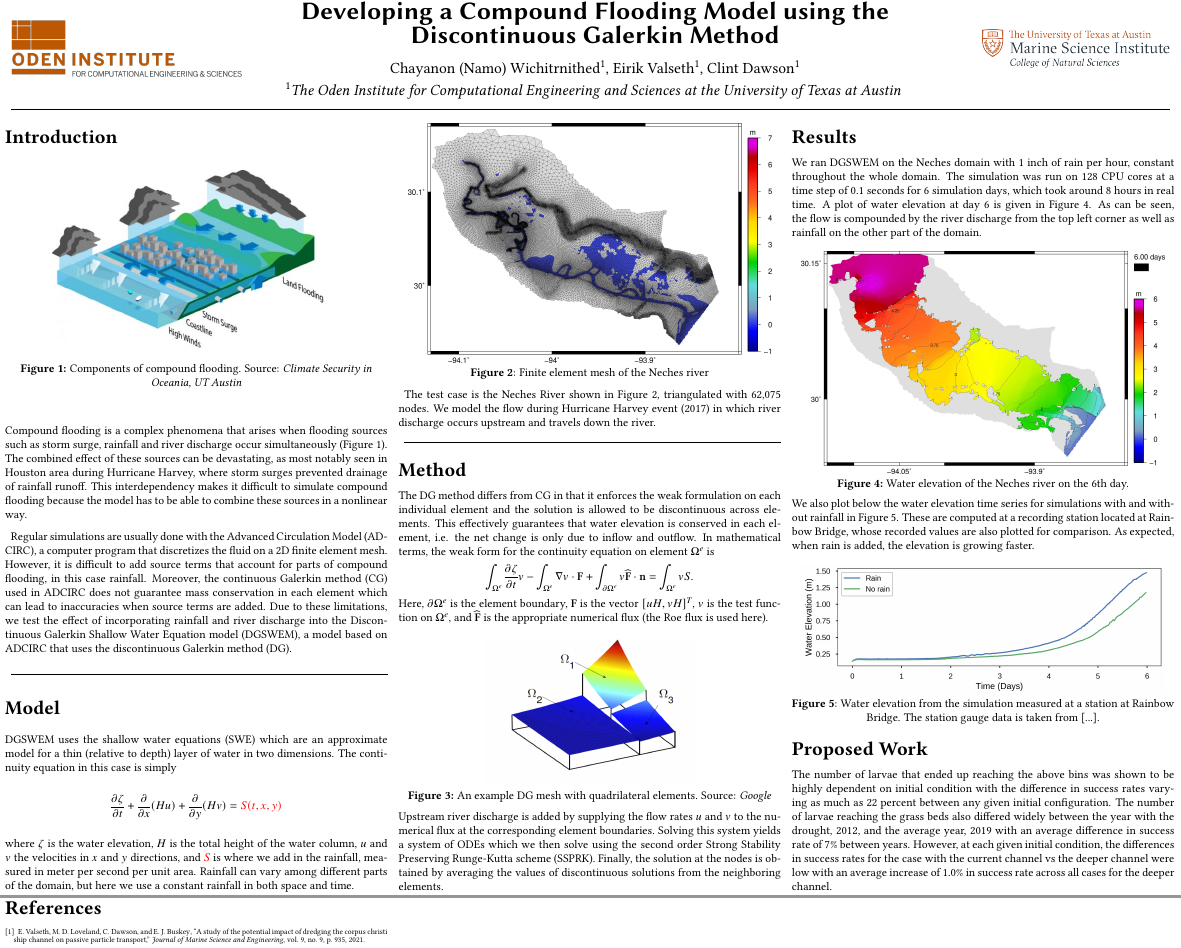
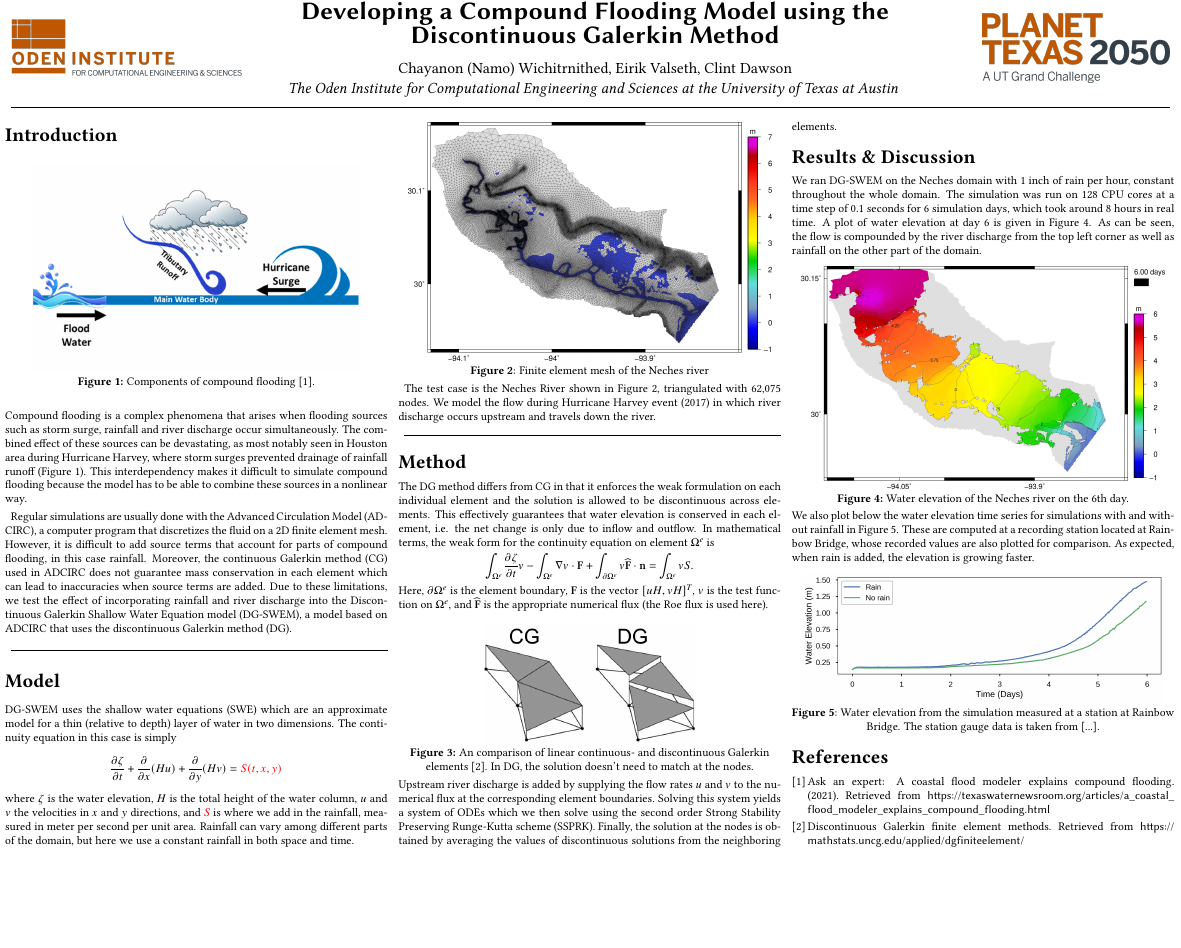
Before and after one commit to namo626/planet2050, a LaTeX document (main.tex): two parts of pages 1 and 2 of 2 before the commit and part of the page after it, the two joined at a grey line, cut so that both start at the same text, the shorter picture padded with empty space. Compiled offline with pdfLaTeX.

Commit message:
Almost done

```diff
--- a/main.tex
+++ b/main.tex
@@ -32,6 +33,7 @@
 \newcommand\pinte{\int_{\partial\Omega^e}}
 \newcommand\ve[1]{\mathbf{#1}}
 
+\urlstyle{sf}
 \usepackage{titlesec}
 \titlespacing{\section}{0pt}{1ex}{1ex}
 % ===========================================================================
@@ -55,13 +57,13 @@
   \begin{minipage}{.6\linewidth}
     \begin{center}
        \textsf{\textbf{{\fontsize{65}{108}\selectfont  Developing a Compound Flooding Model using the Discontinuous Galerkin Method}}}\\\vspace{1cm}
-       \textrm{\fontsize{40}{48}\selectfont Chayanon (Namo) Wichitrnithed\Mark{1}, Eirik Valseth\Mark{1}, Clint Dawson\Mark{1} \\\vspace{5mm} \Mark{1}\textit{The Oden Institute for Computational Engineering and Sciences at the University of Texas at Austin} \vspace{5mm} }
+       \textrm{\fontsize{40}{48}\selectfont Chayanon (Namo) Wichitrnithed, Eirik Valseth, Clint Dawson \\\vspace{5mm} \textit{The Oden Institute for Computational Engineering and Sciences at the University of Texas at Austin} \vspace{5mm} }
     \end{center}
   \end{minipage}
   %&
   \hspace{.03\linewidth}
     \begin{minipage}{.16\linewidth}
-    \includegraphics[width=\linewidth]{media/images/msi_logo.png}
+    \includegraphics[width=\linewidth]{media/planet.png}
     ~\vfill
     ~\vfill
   \end{minipage}
@@ -85,18 +87,18 @@
 
 \begin{center}
   \vspace{5mm}
-  \includegraphics[width=0.75\linewidth]{media/compound.jpg} \\
-  \textbf{Figure 1:} Components of compound flooding. Source: \textit{Climate Security in Oceania, UT Austin}
+  \includegraphics[width=0.85\linewidth]{media/compound_flooding.jpg} \\
+  \textbf{Figure 1:} Components of compound flooding [1].
 \end{center}
-Compound flooding is a complex phenomena that arises when flooding sources such as storm surge, rainfall and river discharge occur simultaneously (Figure 1). The combined effect of these sources can be devastating, as most notably seen in Houston area during Hurricane Harvey, where storm surges prevented drainage of rainfall runoff. This interdependency makes it difficult to simulate compound flooding because the model has to be able to combine these sources in a nonlinear way.
+Compound flooding is a complex phenomena that arises when flooding sources such as storm surge, rainfall and river discharge occur simultaneously. The combined effect of these sources can be devastating, as most notably seen in Houston area during Hurricane Harvey, where storm surges prevented drainage of rainfall runoff (Figure 1). This interdependency makes it difficult to simulate compound flooding because the model has to be able to combine these sources in a nonlinear way.
 
 Regular simulations are usually done with the Advanced Circulation Model (ADCIRC), a computer program that discretizes the fluid on a 2D finite element mesh. However, it is difficult to add source terms that account for parts of compound flooding, in this case rainfall. Moreover, the continuous Galerkin method (CG) used in ADCIRC does not guarantee mass conservation in each element which can lead to inaccuracies when source terms are added.
-Due to these limitations, we test the effect of incorporating rainfall and river discharge into the Discontinuous Galerkin Shallow Water Equation model (DGSWEM), a model based on ADCIRC that uses the discontinuous Galerkin method (DG).
+Due to these limitations, we test the effect of incorporating rainfall and river discharge into the Discontinuous Galerkin Shallow Water Equation model (DG-SWEM), a model based on ADCIRC that uses the discontinuous Galerkin method (DG).
 
 \hrulefill
 
 \section*{Model}
-\noindent DGSWEM uses the shallow water equations (SWE) which are an approximate model for a thin (relative to depth) layer of water in two dimensions. The continuity equation in this case is simply
+\noindent DG-SWEM uses the shallow water equations (SWE) which are an approximate model for a thin (relative to depth) layer of water in two dimensions. The continuity equation in this case is simply
 \begin{align*}
   \pd{\zeta}{t} + \pd{}{x} (Hu) + \pd{}{y} (Hv) = {\color{red} S(t,x,y)}
 \end{align*}
@@ -119,16 +121,16 @@ The test case is the Neches River shown in Figure 2, triangulated with 62,075 no
 Here, $\partial \Omega^e$ is the element boundary, $\ve{F}$ is the vector $[uH, vH]^T$, $v$ is the test function on $\Omega^e$, and $\ve{\widehat{F}}$ is the appropriate numerical flux (the Roe flux is used here).
 \begin{center}
   \vspace{5mm}
-    \includegraphics[width=0.55 \linewidth]{media/dg.png} \\
-    \textbf{Figure 3:} An example DG mesh with quadrilateral elements. Source: \textit{Google}
+    \includegraphics[width=0.55 \linewidth]{media/DG_CG.jpg} \\
+    \textbf{Figure 3:} An comparison of linear continuous- and discontinuous Galerkin elements [2]. In DG, the solution doesn't need to match at the nodes.
 \end{center}
 Upstream river discharge is added by supplying the flow rates $u$ and $v$ to the numerical flux at the corresponding element boundaries.
 Solving this system yields a system of ODEs which we then solve using the second order Strong Stability Preserving Runge-Kutta scheme (SSPRK).
 Finally, the solution at the nodes is obtained by averaging the values of discontinuous solutions from the neighboring elements.
 
 
-\section*{Results}
-\noindent We ran DGSWEM on the Neches domain with 1 inch of rain per hour, constant throughout the whole domain. The simulation was run on 128 CPU cores at a time step of 0.1 seconds for 6 simulation days, which took around 8 hours in real time. A plot of water elevation at day 6 is given in Figure 4. As can be seen, the flow is compounded by the river discharge from the top left corner as well as rainfall on the other part of the domain.
+\section*{Results \& Discussion}
+\noindent We ran DG-SWEM on the Neches domain with 1 inch of rain per hour, constant throughout the whole domain. The simulation was run on 128 CPU cores at a time step of 0.1 seconds for 6 simulation days, which took around 8 hours in real time. A plot of water elevation at day 6 is given in Figure 4. As can be seen, the flow is compounded by the river discharge from the top left corner as well as rainfall on the other part of the domain.
 \begin{center}
     \vspace{0.5cm}
     \includegraphics[width=0.95 \linewidth]{media/rain.jpg}
@@ -140,13 +142,19 @@ We also plot below the water elevation time series for simulations with and with
     \includegraphics[width=0.95 \linewidth]{media/rainbow_bridge.png}
     \textbf{Figure 5}: Water elevation from the simulation measured at a station at Rainbow Bridge. The station gauge data is taken from [...].
 \end{center}
-\section*{Proposed Work}
-\noindent The number of larvae that ended up reaching the above bins was shown to be highly dependent on initial condition with the difference in success rates varying as much as 22 percent between any given initial configuration. The number of larvae reaching the grass beds also differed widely between the year with the drought, 2012, and the average year, 2019 with an average difference in success rate of 7$\%$ between years. However, at each given initial condition, the differences in success rates for the case with the current channel vs the deeper channel were low with an average increase of 1.0$\%$ in success rate across all cases for the deeper channel.
+% \section*{Proposed Work}
+% \noindent The number of larvae that ended up reaching the above bins was shown to be highly dependent on initial condition with the difference in success rates varying as much as 22 percent between any given initial configuration. The number of larvae reaching the grass beds also differed widely between the year with the drought, 2012, and the average year, 2019 with an average difference in success rate of 7$\%$ between years. However, at each given initial condition, the differences in success rates for the case with the current channel vs the deeper channel were low with an average increase of 1.0$\%$ in success rate across all cases for the deeper channel.
 
 
-\renewcommand{\bibfont}{\fontsize{20}{20}\selectfont}
-\nocite{*}
-\printbibliography
+\begin{thebibliography}{2}
+\bibitem{compound}
+  Ask an expert: A coastal flood modeler explains compound flooding. (2021). Retrieved from \url{https://texaswaternewsroom.org/articles/a_coastal_flood_modeler_explains_compound_flooding.html}
+\bibitem{dg}
+  Discontinuous Galerkin finite element methods. Retrieved from \url{https://mathstats.uncg.edu/applied/dgfiniteelement/}
+\end{thebibliography}
+% \renewcommand{\bibfont}{\fontsize{20}{20}\selectfont}
+% \nocite{*}
+% \printbibliography
 
 
 
```
Also changed, not shown: main.pdf, media/DG_CG.jpg (added), media/planet.png (added), main.tex (1 more changed lines), 4 other files.
